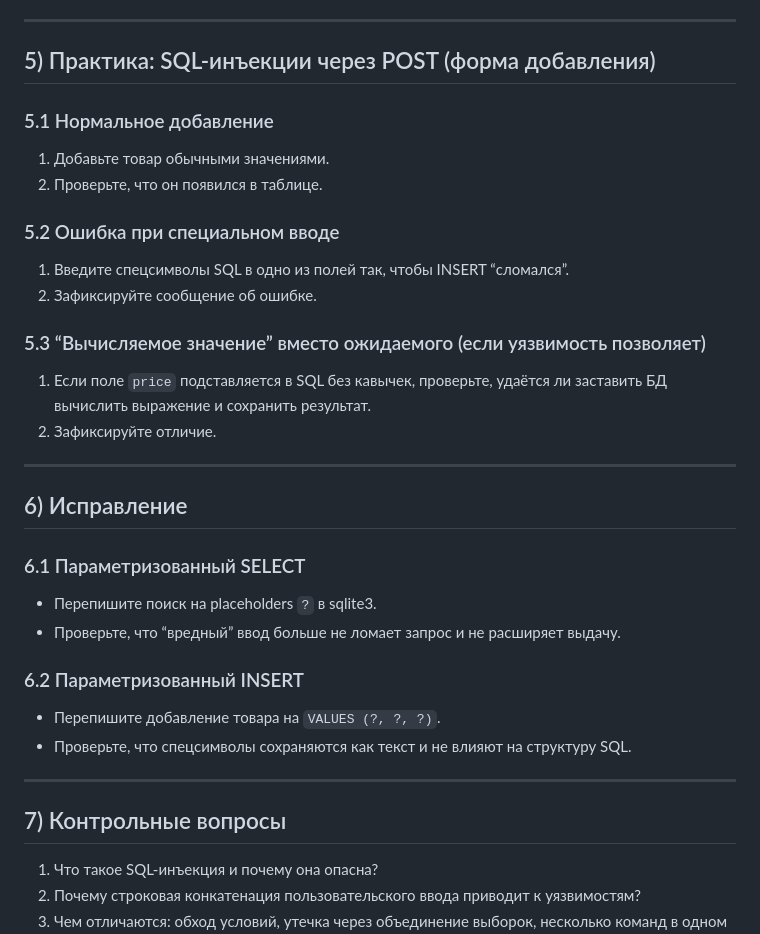
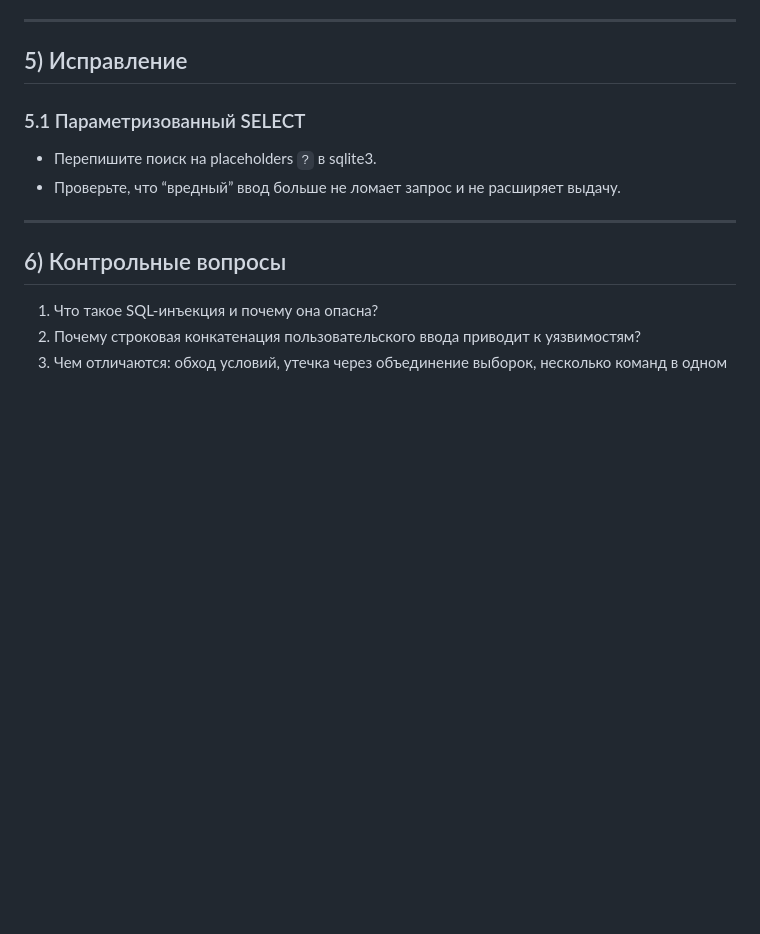
Before and after one commit to erida34/sql_injection_lab, a Markdown page: README.md, the part around the change. Drawn GitHub-style; blank space fills up the shorter version.

```diff
--- a/README.md
+++ b/README.md
@@ -93,40 +93,16 @@
 
 ---
 
-## 5) Практика: SQL‑инъекции через POST (форма добавления)
+## 5) Исправление
 
-### 5.1 Нормальное добавление
-
-1. Добавьте товар обычными значениями.
-2. Проверьте, что он появился в таблице.
-
-### 5.2 Ошибка при специальном вводе
-
-1. Введите спецсимволы SQL в одно из полей так, чтобы INSERT “сломался”.
-2. Зафиксируйте сообщение об ошибке.
-
-### 5.3 “Вычисляемое значение” вместо ожидаемого (если уязвимость позволяет)
-
-1. Если поле `price` подставляется в SQL без кавычек, проверьте, удаётся ли заставить БД вычислить выражение и сохранить результат.
-2. Зафиксируйте отличие.
-
----
-
-## 6) Исправление
-
-### 6.1 Параметризованный SELECT
+### 5.1 Параметризованный SELECT
 
 * Перепишите поиск на placeholders `?` в sqlite3.
 * Проверьте, что “вредный” ввод больше не ломает запрос и не расширяет выдачу.
 
-### 6.2 Параметризованный INSERT
-
-* Перепишите добавление товара на `VALUES (?, ?, ?)`.
-* Проверьте, что спецсимволы сохраняются как текст и не влияют на структуру SQL.
-
 ---
 
-## 7) Контрольные вопросы
+## 6) Контрольные вопросы
 
 1. Что такое SQL‑инъекция и почему она опасна?
 2. Почему строковая конкатенация пользовательского ввода приводит к уязвимостям?
```
